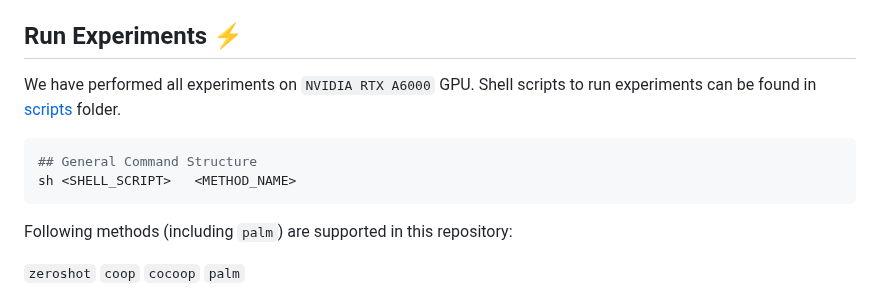
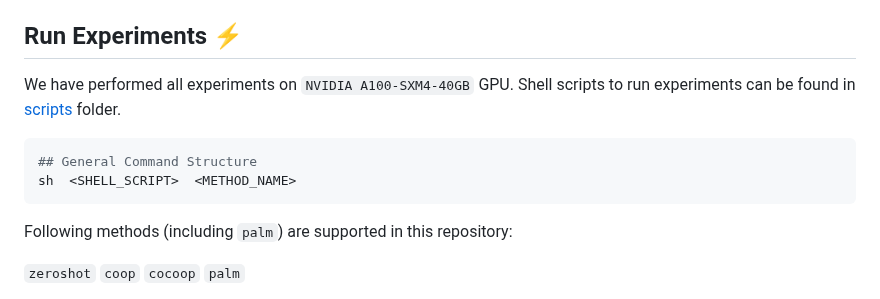
Before and after one commit to asif-hanif/palm, a Markdown page: README.md, the part around the change. GitHub-like rendering.

````diff
--- a/README.md
+++ b/README.md
@@ -136,11 +136,11 @@ BAPLe code structure is borrowed from [COOP](https://github.com/KaiyangZhou/CoOp
 
 ## Run Experiments :zap:
 
-We have performed all experiments on `NVIDIA RTX A6000` GPU. Shell scripts to run experiments can be found in [scripts](/scripts/) folder.
+We have performed all experiments on `NVIDIA A100-SXM4-40GB` GPU. Shell scripts to run experiments can be found in [scripts](/scripts/) folder.
 
 ```shell
 ## General Command Structure
-sh <SHELL_SCRIPT>   <METHOD_NAME>
+sh  <SHELL_SCRIPT>  <METHOD_NAME>
 ```
 
 Following methods (including `palm`) are supported in this repository:
````
